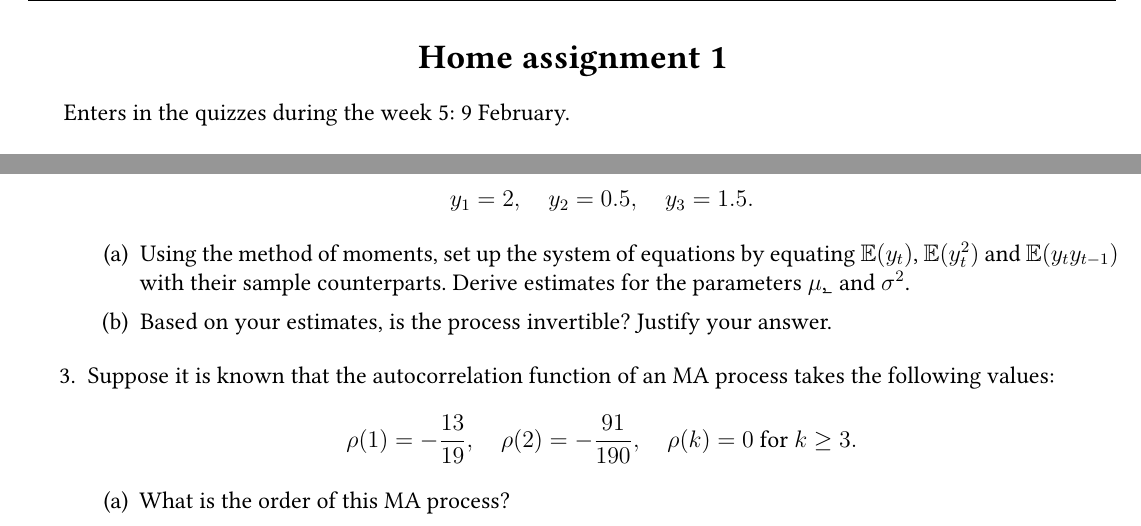
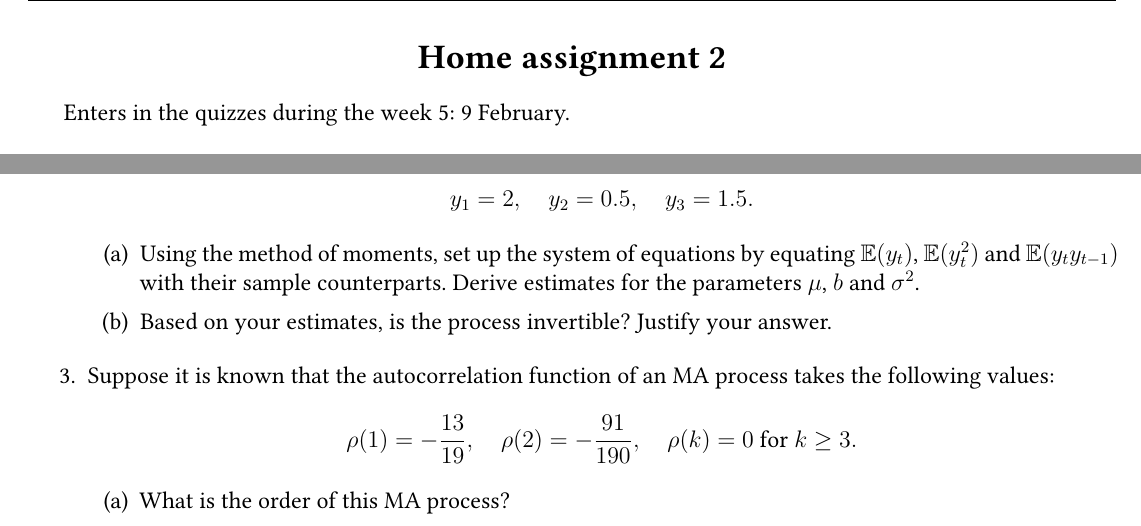
Before and after one commit to bdemeshev/hse_panda_ts_2026, a LaTeX problem sheet (home_assignments/home_assignments.tex): two parts of page 2 of 2, joined at a grey line, cut so that both start at the same text. Compiled offline with XeLaTeX.

Commit message:
ha 3 minor updates

```diff
--- a/home_assignments/home_assignments.tex
+++ b/home_assignments/home_assignments.tex
@@ -201,7 +201,7 @@ decompose $y_1 = 3$, $y_2 = 6$, $y_3= 4$ into trend, seasonal component and rand
 
 \end{enumerate}
 
-\section*{Home assignment 1}
+\section*{Home assignment 2}
 
 Enters in the quizzes during the week 5: 9 February.
 
@@ -233,7 +233,7 @@ y_1 = 2, \quad y_2 = 0.5, \quad y_3 = 1.5.
 
     \begin{enumerate}
           \item Using the method of moments, set up the system of equations by equating $\E(y_t)$, $\E(y_t^2)$ and $\E(y_t y_{t-1})$ with their sample counterparts.
-          Derive estimates for the parameters $\mu$, \(\b\) and \(\sigma^2\).
+          Derive estimates for the parameters $\mu$, $b$ and \(\sigma^2\).
 
         \item Based on your estimates, is the process invertible? Justify your answer.
     \end{enumerate}
```
Also changed, not shown: home_assignments/home_assignments.pdf.
